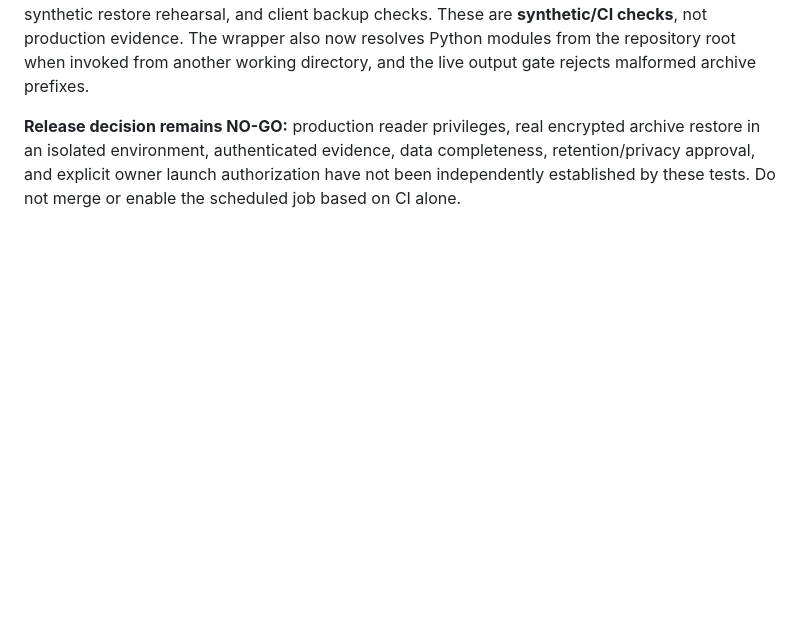
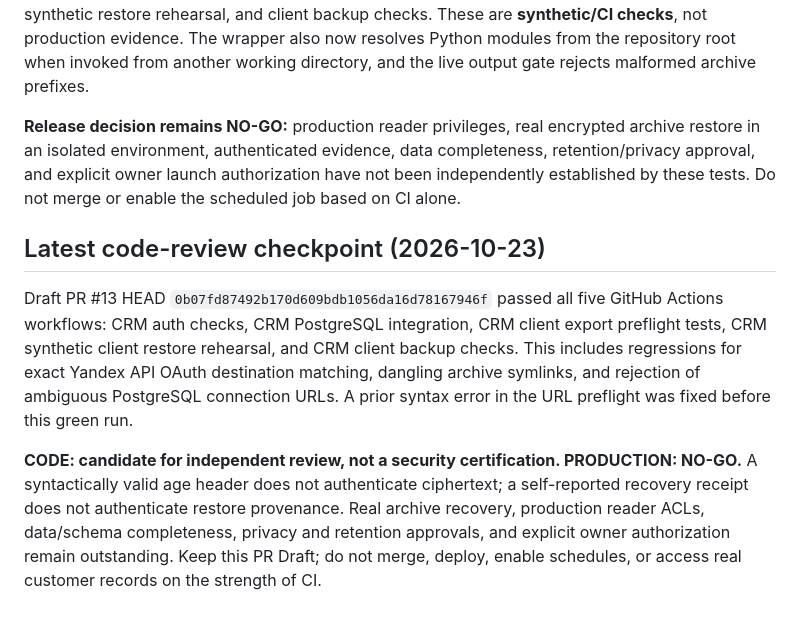
Before and after one commit to viking1988-hash/special-fiesta, a Markdown page: docs/client-backup-data-completeness-and-go-no-go.md, the part around the change. Rendered like a GitHub page; blank space fills up the shorter version.

Commit message:
docs: record latest green CI and outstanding independent production gates

```diff
--- a/docs/client-backup-data-completeness-and-go-no-go.md
+++ b/docs/client-backup-data-completeness-and-go-no-go.md
@@ -66,3 +66,8 @@ The scheduled client backup job now calls the live export wrapper rather than th
 On Draft PR #13 commit `db59a57997723b24bc98f8b60390331b9c091b96`, all five GitHub Actions workflows completed successfully: authentication, PostgreSQL integration, export preflight, synthetic restore rehearsal, and client backup checks. These are **synthetic/CI checks**, not production evidence. The wrapper also now resolves Python modules from the repository root when invoked from another working directory, and the live output gate rejects malformed archive prefixes.
 
 **Release decision remains NO-GO:** production reader privileges, real encrypted archive restore in an isolated environment, authenticated evidence, data completeness, retention/privacy approval, and explicit owner launch authorization have not been independently established by these tests. Do not merge or enable the scheduled job based on CI alone.
+
+## Latest code-review checkpoint (2026-10-23)
+Draft PR #13 HEAD `0b07fd87492b170d609bdb1056da16d78167946f` passed all five GitHub Actions workflows: CRM auth checks, CRM PostgreSQL integration, CRM client export preflight tests, CRM synthetic client restore rehearsal, and CRM client backup checks. This includes regressions for exact Yandex API OAuth destination matching, dangling archive symlinks, and rejection of ambiguous PostgreSQL connection URLs. A prior syntax error in the URL preflight was fixed before this green run.
+
+**CODE: candidate for independent review, not a security certification. PRODUCTION: NO-GO.** A syntactically valid age header does not authenticate ciphertext; a self-reported recovery receipt does not authenticate restore provenance. Real archive recovery, production reader ACLs, data/schema completeness, privacy and retention approvals, and explicit owner authorization remain outstanding. Keep this PR Draft; do not merge, deploy, enable schedules, or access real customer records on the strength of CI.
```
